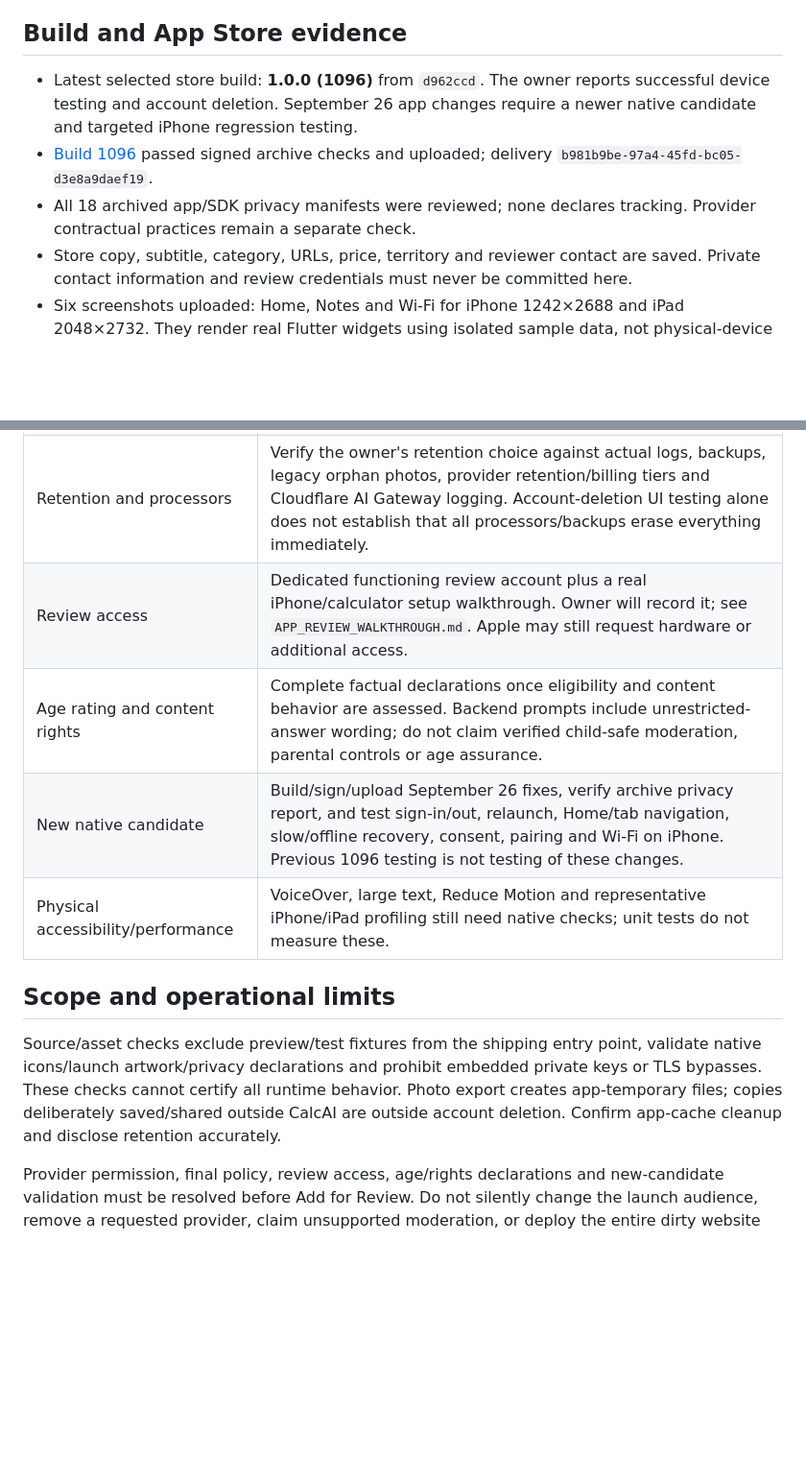
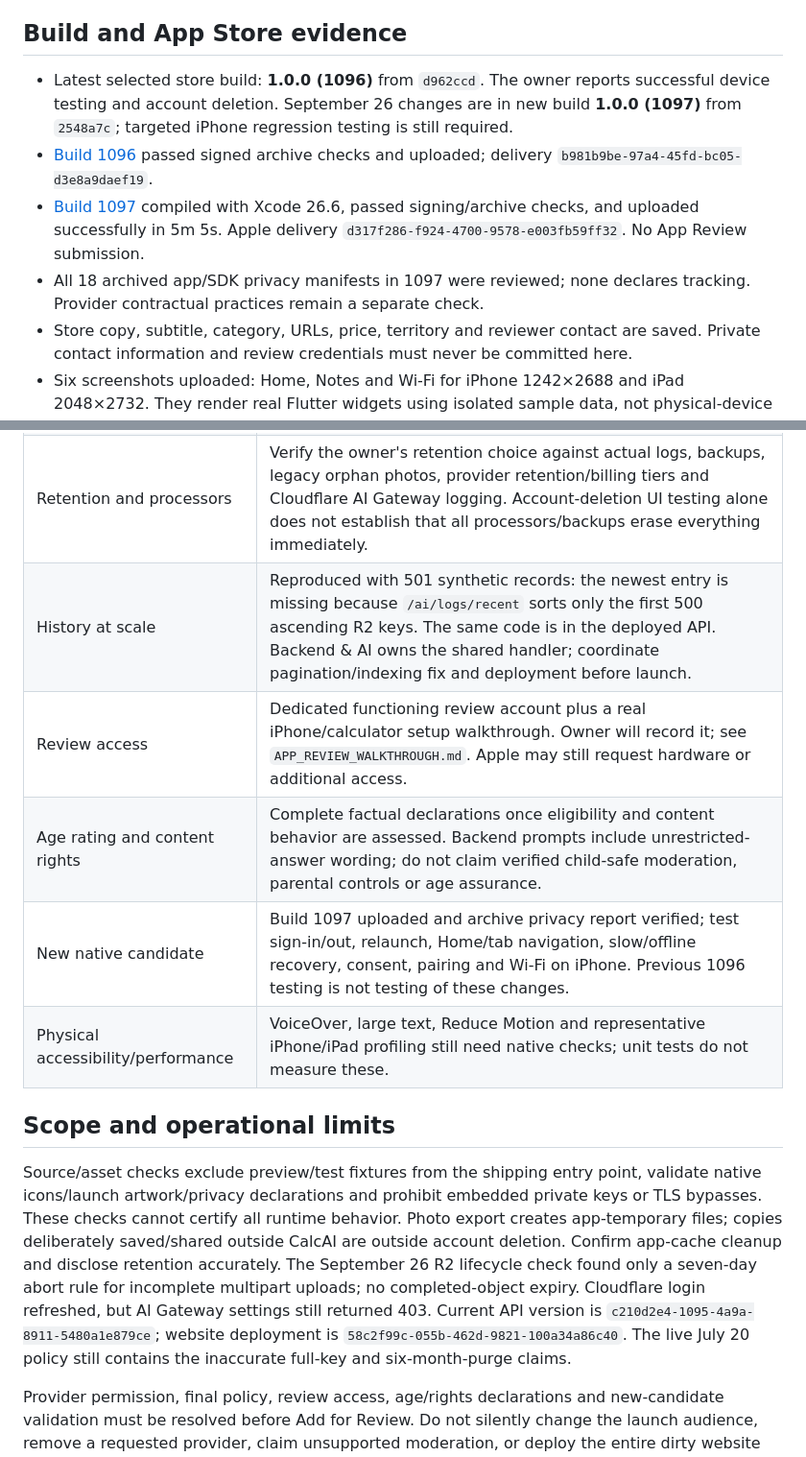
Before and after one commit to ceeazer1/calcai-app, a Markdown page: RELEASE_READINESS.md, 2 parts joined by grey strips. Shown at 96% size. Drawn GitHub-style; blank space fills up the shorter version.

Commit message:
Record build 1097 verification and remaining release blockers

```diff
--- a/RELEASE_READINESS.md
+++ b/RELEASE_READINESS.md
@@ -23,9 +23,10 @@
 
 ## Build and App Store evidence
 
-- Latest selected store build: **1.0.0 (1096)** from `d962ccd`. The owner reports successful device testing and account deletion. September 26 app changes require a newer native candidate and targeted iPhone regression testing.
+- Latest selected store build: **1.0.0 (1096)** from `d962ccd`. The owner reports successful device testing and account deletion. September 26 changes are in new build **1.0.0 (1097)** from `2548a7c`; targeted iPhone regression testing is still required.
 - [Build 1096](https://codemagic.io/app/6a2e41d4ebda7ed4a91bd2e7/build/6ab0c3ad1b49999129f21b17) passed signed archive checks and uploaded; delivery `b981b9be-97a4-45fd-bc05-d3e8a9daef19`.
-- All 18 archived app/SDK privacy manifests were reviewed; none declares tracking. Provider contractual practices remain a separate check.
+- [Build 1097](https://codemagic.io/app/6a2e41d4ebda7ed4a91bd2e7/build/6ab85295aff05f520f46a326) compiled with Xcode 26.6, passed signing/archive checks, and uploaded successfully in 5m 5s. Apple delivery `d317f286-f924-4700-9578-e003fb59ff32`. No App Review submission.
+- All 18 archived app/SDK privacy manifests in 1097 were reviewed; none declares tracking. Provider contractual practices remain a separate check.
 - Store copy, subtitle, category, URLs, price, territory and reviewer contact are saved. Private contact information and review credentials must never be committed here.
 - Six screenshots uploaded: Home, Notes and Wi-Fi for iPhone 1242×2688 and iPad 2048×2732. They render real Flutter widgets using isolated sample data, not physical-device captures.
 - Thirteen App Privacy categories have complete saved draft answers. All linked; no tracking. User ID, Device ID and Other Data include functionality/analytics; Other Usage Data is analytics; remaining categories functionality. **Privacy label is not published.**
@@ -37,14 +38,15 @@
 | Gemini eligibility | Applicable written Google authorization/agreement for the intended under-18 audience, or an explicit provider decision. Do not assume a Vertex migration solves this. |
 | Public privacy policy | Publish accurate personal-key processing, AI sharing, photo access/deletion and retention disclosures. Local corrections exist in both privacy copies, Terms, Help and FAQ, but are not published. Isolate these changes from unrelated website work. |
 | Retention and processors | Verify the owner's retention choice against actual logs, backups, legacy orphan photos, provider retention/billing tiers and Cloudflare AI Gateway logging. Account-deletion UI testing alone does not establish that all processors/backups erase everything immediately. |
+| History at scale | Reproduced with 501 synthetic records: the newest entry is missing because `/ai/logs/recent` sorts only the first 500 ascending R2 keys. The same code is in the deployed API. Backend & AI owns the shared handler; coordinate pagination/indexing fix and deployment before launch. |
 | Review access | Dedicated functioning review account plus a real iPhone/calculator setup walkthrough. Owner will record it; see `APP_REVIEW_WALKTHROUGH.md`. Apple may still request hardware or additional access. |
 | Age rating and content rights | Complete factual declarations once eligibility and content behavior are assessed. Backend prompts include unrestricted-answer wording; do not claim verified child-safe moderation, parental controls or age assurance. |
-| New native candidate | Build/sign/upload September 26 fixes, verify archive privacy report, and test sign-in/out, relaunch, Home/tab navigation, slow/offline recovery, consent, pairing and Wi-Fi on iPhone. Previous 1096 testing is not testing of these changes. |
+| New native candidate | Build 1097 uploaded and archive privacy report verified; test sign-in/out, relaunch, Home/tab navigation, slow/offline recovery, consent, pairing and Wi-Fi on iPhone. Previous 1096 testing is not testing of these changes. |
 | Physical accessibility/performance | VoiceOver, large text, Reduce Motion and representative iPhone/iPad profiling still need native checks; unit tests do not measure these. |
 
 ## Scope and operational limits
 
-Source/asset checks exclude preview/test fixtures from the shipping entry point, validate native icons/launch artwork/privacy declarations and prohibit embedded private keys or TLS bypasses. These checks cannot certify all runtime behavior. Photo export creates app-temporary files; copies deliberately saved/shared outside CalcAI are outside account deletion. Confirm app-cache cleanup and disclose retention accurately.
+Source/asset checks exclude preview/test fixtures from the shipping entry point, validate native icons/launch artwork/privacy declarations and prohibit embedded private keys or TLS bypasses. These checks cannot certify all runtime behavior. Photo export creates app-temporary files; copies deliberately saved/shared outside CalcAI are outside account deletion. Confirm app-cache cleanup and disclose retention accurately. The September 26 R2 lifecycle check found only a seven-day abort rule for incomplete multipart uploads; no completed-object expiry. Cloudflare login refreshed, but AI Gateway settings still returned 403. Current API version is `c210d2e4-1095-4a9a-8911-5480a1e879ce`; website deployment is `58c2f99c-055b-462d-9821-100a34a86c40`. The live July 20 policy still contains the inaccurate full-key and six-month-purge claims.
 
 Provider permission, final policy, review access, age/rights declarations and new-candidate validation must be resolved before Add for Review. Do not silently change the launch audience, remove a requested provider, claim unsupported moderation, or deploy the entire dirty website checkout.
 
```
Also changed, not shown: APP_STORE_SUBMISSION.md (+1 -1 lines).
